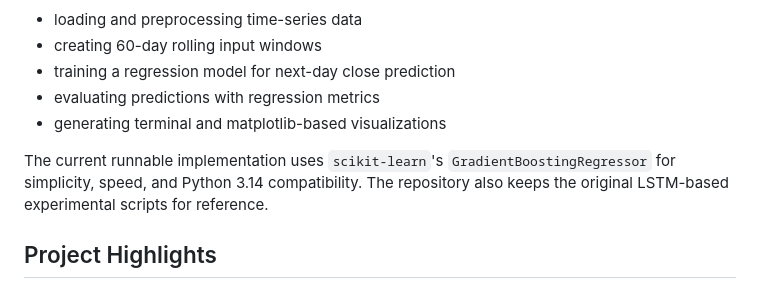
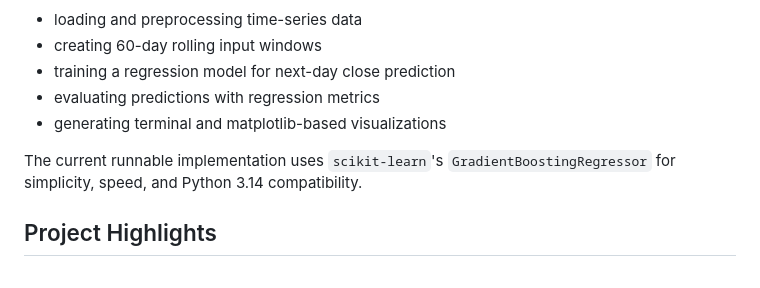
Before and after one commit to saaranshmalik/MachineLearningLab, a Markdown page: README.md, the part around the change. Drawn GitHub-style.

```diff
--- a/README.md
+++ b/README.md
@@ -12,7 +12,7 @@ This project is an end-to-end stock price prediction system built for machine le
 - evaluating predictions with regression metrics
 - generating terminal and matplotlib-based visualizations
 
-The current runnable implementation uses `scikit-learn`'s `GradientBoostingRegressor` for simplicity, speed, and Python 3.14 compatibility. The repository also keeps the original LSTM-based experimental scripts for reference.
+The current runnable implementation uses `scikit-learn`'s `GradientBoostingRegressor` for simplicity, speed, and Python 3.14 compatibility.
 
 ## Project Highlights
 
```
